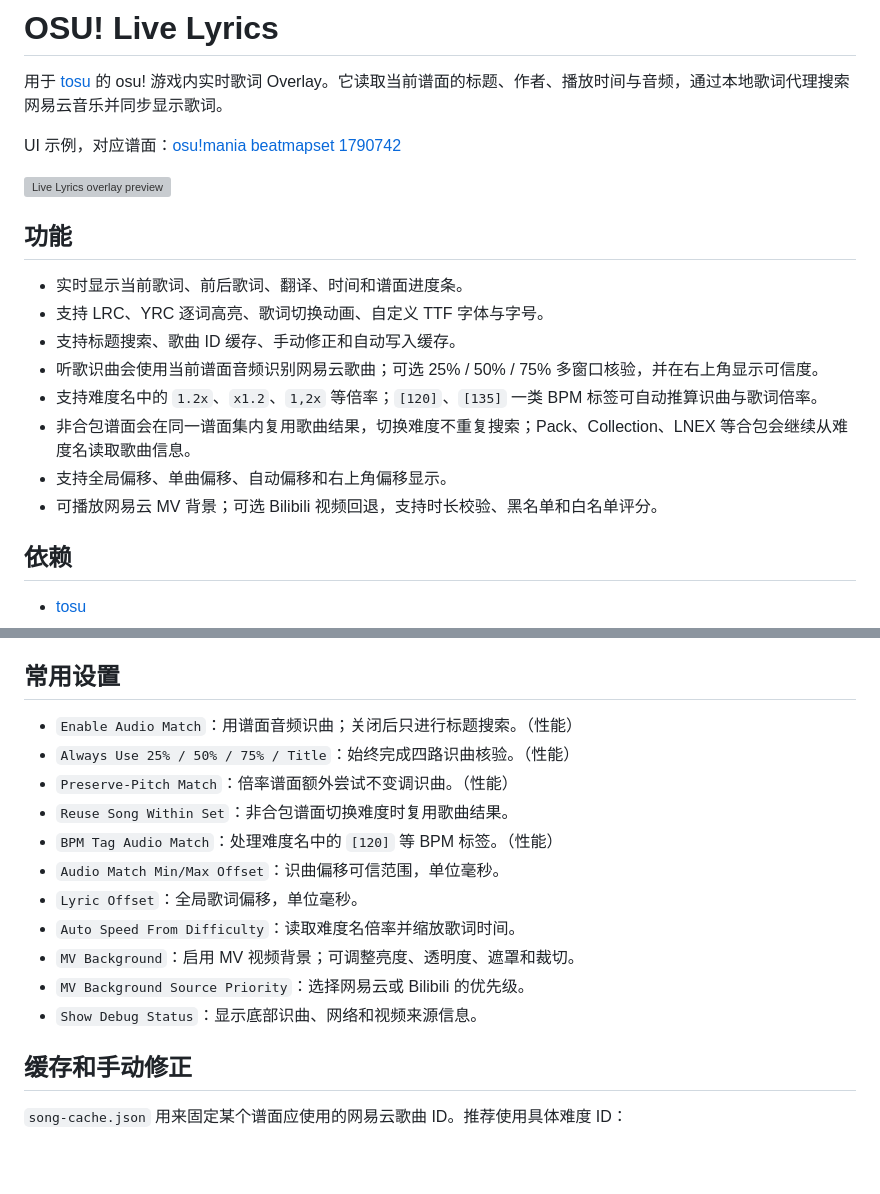
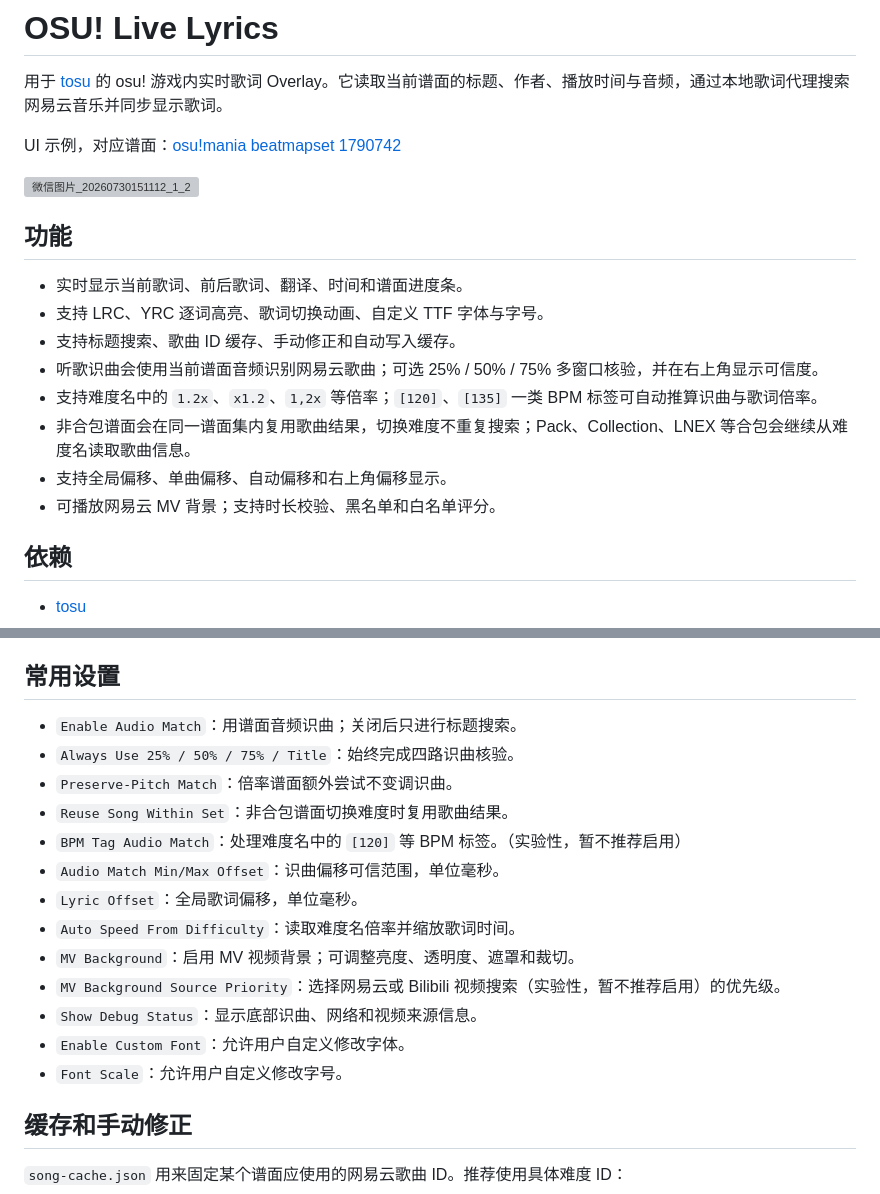
Before and after one commit to Cpcio/OSU_live-lyrics, a Markdown page: README.md, 2 parts joined by grey strips. Rendered like a GitHub page; blank space fills up the shorter version; grey boxes are pictures that could not be loaded.

```diff
--- a/README.md
+++ b/README.md
@@ -4,7 +4,7 @@
 
 UI 示例，对应谱面：[osu!mania beatmapset 1790742](https://osu.ppy.sh/beatmapsets/1790742#mania)
 
-<img width="772" height="345" alt="Live Lyrics overlay preview" src="https://github.com/user-attachments/assets/95e8e638-5125-49c7-a545-d1dced9fc562" />
+<img width="896" height="379" alt="微信图片_20260730151112_1_2" src="https://github.com/user-attachments/assets/b07d8481-5bfb-45e7-b73b-6f00b12906cb" />
 
 ## 功能
 
@@ -15,7 +15,7 @@ UI 示例，对应谱面：[osu!mania beatmapset 1790742](https://osu.ppy.sh/bea
 - 支持难度名中的 `1.2x`、`x1.2`、`1,2x` 等倍率；`[120]`、`[135]` 一类 BPM 标签可自动推算识曲与歌词倍率。
 - 非合包谱面会在同一谱面集内复用歌曲结果，切换难度不重复搜索；Pack、Collection、LNEX 等合包会继续从难度名读取歌曲信息。
 - 支持全局偏移、单曲偏移、自动偏移和右上角偏移显示。
-- 可播放网易云 MV 背景；可选 Bilibili 视频回退，支持时长校验、黑名单和白名单评分。
+- 可播放网易云 MV 背景；支持时长校验、黑名单和白名单评分。
 
 ## 依赖
 
@@ -62,17 +62,19 @@ $env:TOSU_PATH = 'D:\Apps\tosu\tosu.exe'
 
 ## 常用设置
 
-- `Enable Audio Match`：用谱面音频识曲；关闭后只进行标题搜索。（性能）
-- `Always Use 25% / 50% / 75% / Title`：始终完成四路识曲核验。（性能）
-- `Preserve-Pitch Match`：倍率谱面额外尝试不变调识曲。（性能）
+- `Enable Audio Match`：用谱面音频识曲；关闭后只进行标题搜索。
+- `Always Use 25% / 50% / 75% / Title`：始终完成四路识曲核验。
+- `Preserve-Pitch Match`：倍率谱面额外尝试不变调识曲。
 - `Reuse Song Within Set`：非合包谱面切换难度时复用歌曲结果。
-- `BPM Tag Audio Match`：处理难度名中的 `[120]` 等 BPM 标签。（性能）
+- `BPM Tag Audio Match`：处理难度名中的 `[120]` 等 BPM 标签。（实验性，暂不推荐启用）
 - `Audio Match Min/Max Offset`：识曲偏移可信范围，单位毫秒。
 - `Lyric Offset`：全局歌词偏移，单位毫秒。
 - `Auto Speed From Difficulty`：读取难度名倍率并缩放歌词时间。
 - `MV Background`：启用 MV 视频背景；可调整亮度、透明度、遮罩和裁切。
-- `MV Background Source Priority`：选择网易云或 Bilibili 的优先级。
+- `MV Background Source Priority`：选择网易云或 Bilibili 视频搜索（实验性，暂不推荐启用）的优先级。
 - `Show Debug Status`：显示底部识曲、网络和视频来源信息。
+- `Enable Custom Font`：允许用户自定义修改字体。
+- `Font Scale`：允许用户自定义修改字号。
 
 ## 缓存和手动修正
 
```
